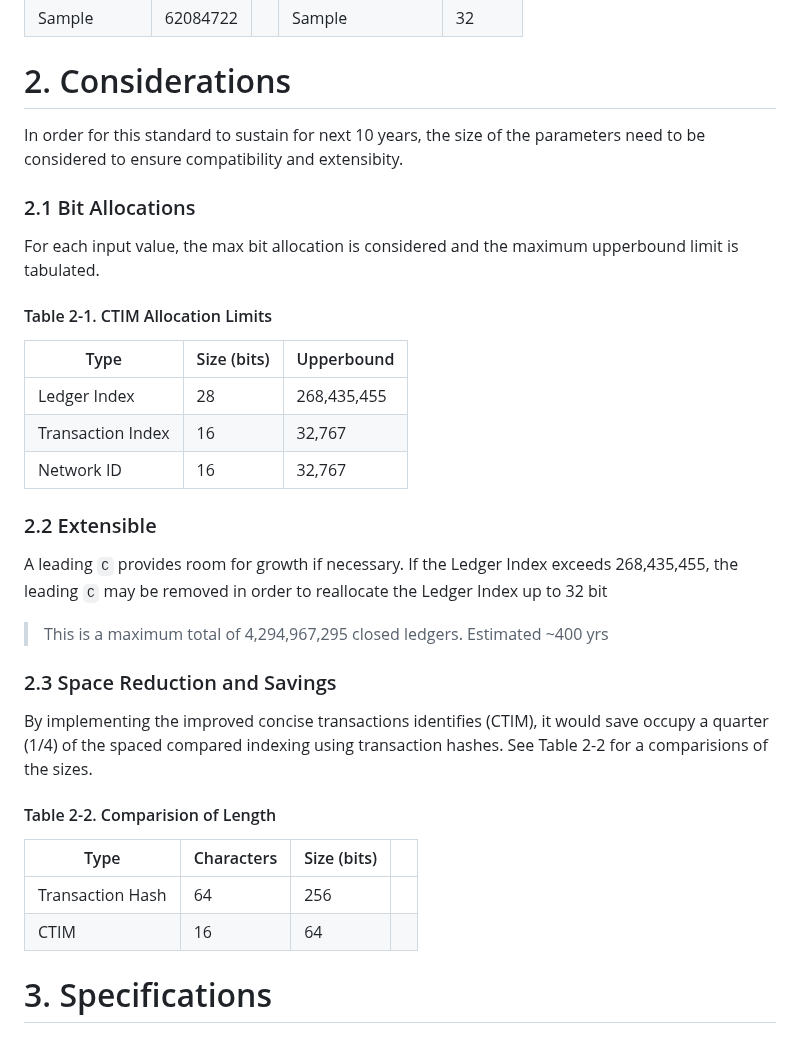
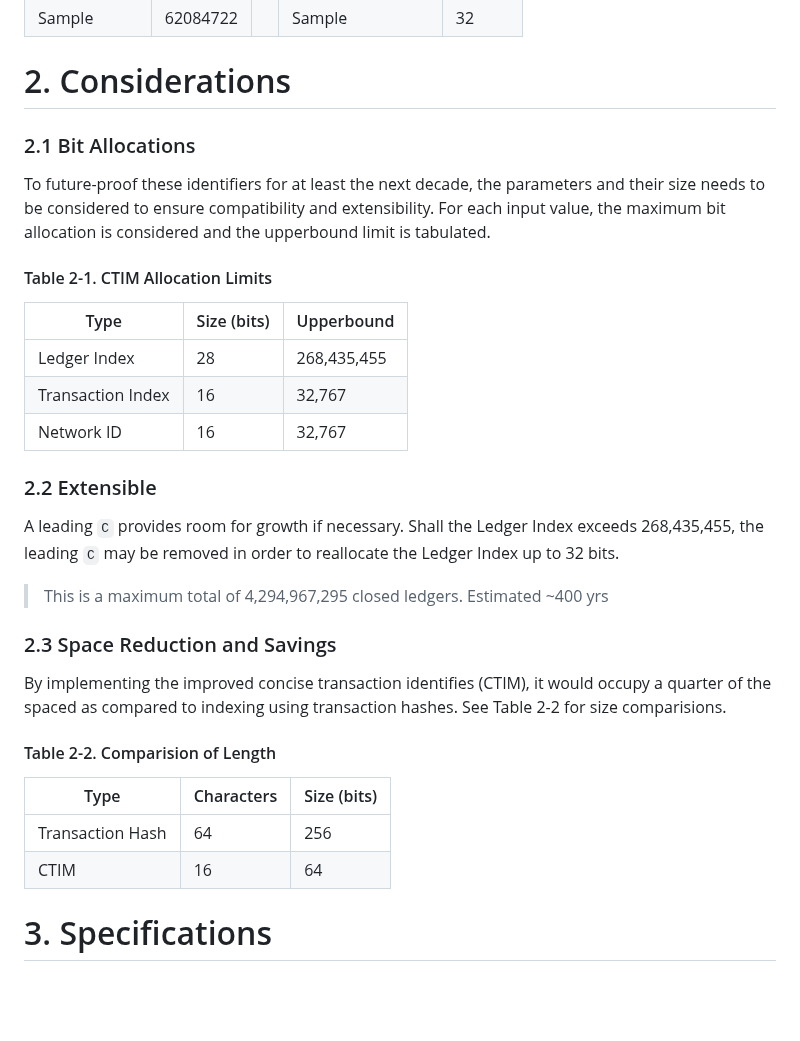
Before and after one commit to standardconnect/xls-37d, a Markdown page: proposal/DRAFT.md, the part around one of its changes. Drawn GitHub-style; blank space fills up the shorter version.

Commit message:
Update: changes to readme and draft

```diff
--- a/proposal/DRAFT.md
+++ b/proposal/DRAFT.md
@@ -64,11 +68,10 @@ At the time of writing, a ledger index is 8 digits (28 bits) holding around 120
 
 # 2. Considerations
 
-In order for this standard to sustain for next 10 years, the size of the parameters need to be considered to ensure compatibility and extensibity.
-
 ### 2.1 Bit Allocations
 
-For each input value, the max bit allocation is considered and the maximum upperbound limit is tabulated.
+To future-proof these identifiers for at least the next decade, the parameters and their size needs to be considered to ensure compatibility and extensibility.
+For each input value, the maximum bit allocation is considered and the upperbound limit is tabulated.
 
 #### Table 2-1. CTIM Allocation Limits
 
@@ -80,20 +83,20 @@ For each input value, the max bit allocation is considered and the maximum upper
 
 ### 2.2 Extensible
 
-A leading `C` provides room for growth if necessary. If the Ledger Index exceeds 268,435,455, the leading `C` may be removed in order to reallocate the Ledger Index up to 32 bit
+A leading `C` provides room for growth if necessary. Shall the Ledger Index exceeds 268,435,455, the leading `C` may be removed in order to reallocate the Ledger Index up to 32 bits.
 
 > This is a maximum total of 4,294,967,295 closed ledgers. Estimated ~400 yrs
 
 ### 2.3 Space Reduction and Savings
 
-By implementing the improved concise transactions identifies (CTIM), it would save occupy a quarter (1/4) of the spaced compared indexing using transaction hashes. See Table 2-2 for a comparisions of the sizes.
+By implementing the improved concise transaction identifies (CTIM), it would occupy a quarter of the spaced as compared to indexing using transaction hashes. See Table 2-2 for size comparisions.
 
 #### Table 2-2. Comparision of Length
 
-| Type             | Characters | Size (bits) |     |
-| ---------------- | ---------- | ----------- | --- |
-| Transaction Hash | 64         | 256         |     |
-| CTIM             | 16         | 64          |     |
+| Type             | Characters | Size (bits) |
+| ---------------- | ---------- | ----------- |
+| Transaction Hash | 64         | 256         |
+| CTIM             | 16         | 64          |
 
 # 3. Specifications
 
```
Also changed, not shown: other parts of proposal/DRAFT.md (+9 -5 lines).
